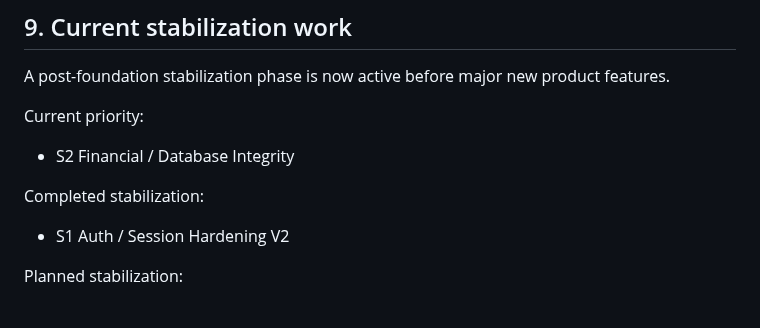
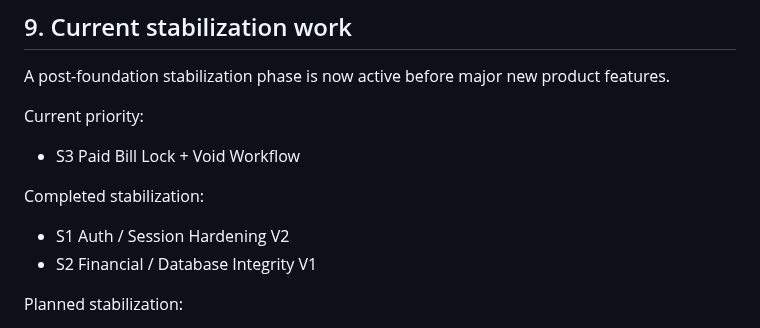
Before and after one commit to kimloor/DelightApp, a Markdown page: PROJECT.md, the part around the change. Rendered like a GitHub page.

Commit message:
docs: advance project stabilization to s3

```diff
--- a/PROJECT.md
+++ b/PROJECT.md
@@ -226,10 +226,11 @@ Key examples:
 A post-foundation stabilization phase is now active before major new product features.
 
 Current priority:
-- S2 Financial / Database Integrity
+- S3 Paid Bill Lock + Void Workflow
 
 Completed stabilization:
 - S1 Auth / Session Hardening V2
+- S2 Financial / Database Integrity V1
 
 Planned stabilization:
 - financial/database integrity
```
